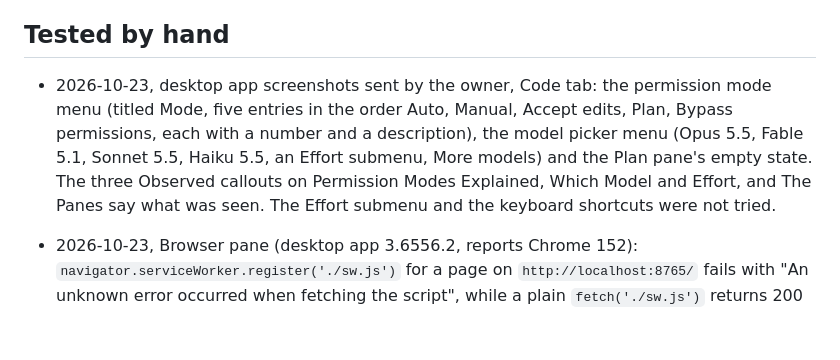
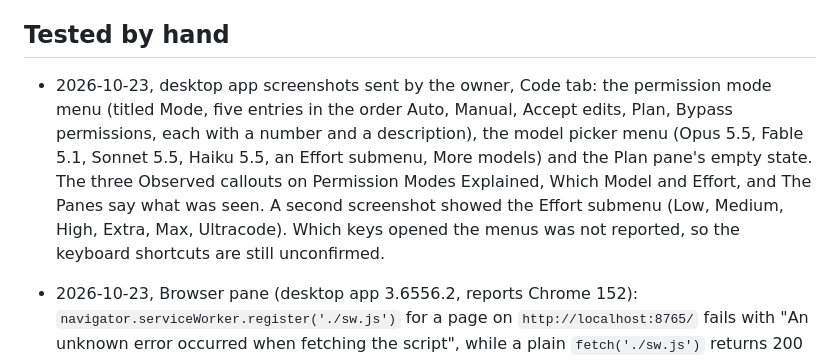
Before and after one commit to gkistlergit/claude-code-dev-education, a Markdown page: docs/verification-log.md, the part around the change. Drawn GitHub-style; blank space fills up the shorter version.

```diff
--- a/docs/verification-log.md
+++ b/docs/verification-log.md
@@ -119,7 +119,7 @@ These are flagged "Observed in the app" wherever an article mentions them.
 
 ## Tested by hand
 
-- 2026-10-23, desktop app screenshots sent by the owner, Code tab: the permission mode menu (titled Mode, five entries in the order Auto, Manual, Accept edits, Plan, Bypass permissions, each with a number and a description), the model picker menu (Opus 5.5, Fable 5.1, Sonnet 5.5, Haiku 5.5, an Effort submenu, More models) and the Plan pane's empty state. The three Observed callouts on Permission Modes Explained, Which Model and Effort, and The Panes say what was seen. The Effort submenu and the keyboard shortcuts were not tried.
+- 2026-10-23, desktop app screenshots sent by the owner, Code tab: the permission mode menu (titled Mode, five entries in the order Auto, Manual, Accept edits, Plan, Bypass permissions, each with a number and a description), the model picker menu (Opus 5.5, Fable 5.1, Sonnet 5.5, Haiku 5.5, an Effort submenu, More models) and the Plan pane's empty state. The three Observed callouts on Permission Modes Explained, Which Model and Effort, and The Panes say what was seen. A second screenshot showed the Effort submenu (Low, Medium, High, Extra, Max, Ultracode). Which keys opened the menus was not reported, so the keyboard shortcuts are still unconfirmed.
 
 - 2026-10-23, Browser pane (desktop app 3.6556.2, reports Chrome 152): `navigator.serviceWorker.register('./sw.js')` for a page on `http://localhost:8765/` fails with "An unknown error occurred when fetching the script", while a plain `fetch('./sw.js')` returns 200 as `text/javascript`. `isSecureContext` is true and the Cache API exists. Offline reload therefore cannot be tested in the pane.
 - 2026-10-23, Google Chrome 156 (headless, throwaway profile, driven over the debugging port), `exercises/trail-notes-solutions/capstone-3a`: the worker installed and cached the six shell files in `trail-notes-v1`. The first load was not controlled (`navigator.serviceWorker.controller` was null) and the reload was. With the server stopped, a reload still showed Trail Notes and ran `app.js`, and a file outside the cache failed with a network error. The Application panel's Offline checkbox and Update on reload were not used.
```
Also changed, not shown: docs/hands-on-checklist.md (+1 -1 lines), kb/decision-guides/which-model-and-effort.md (+1 -1 lines).
